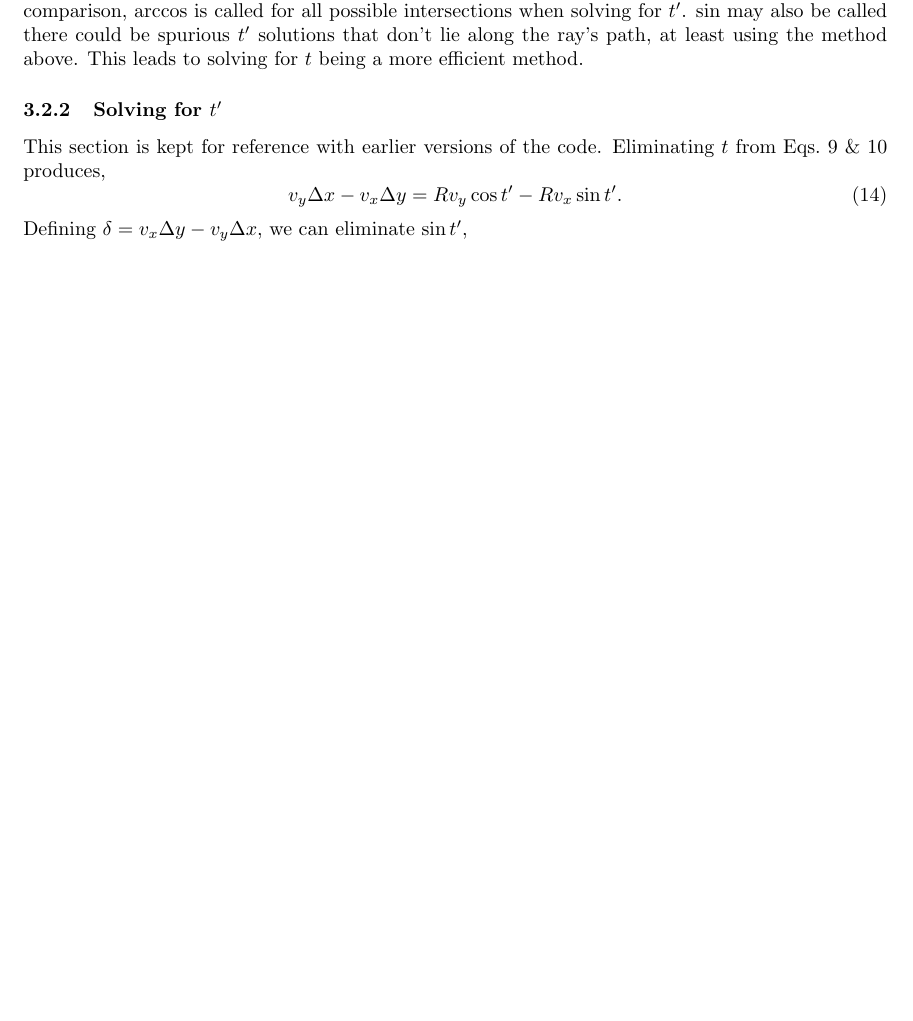
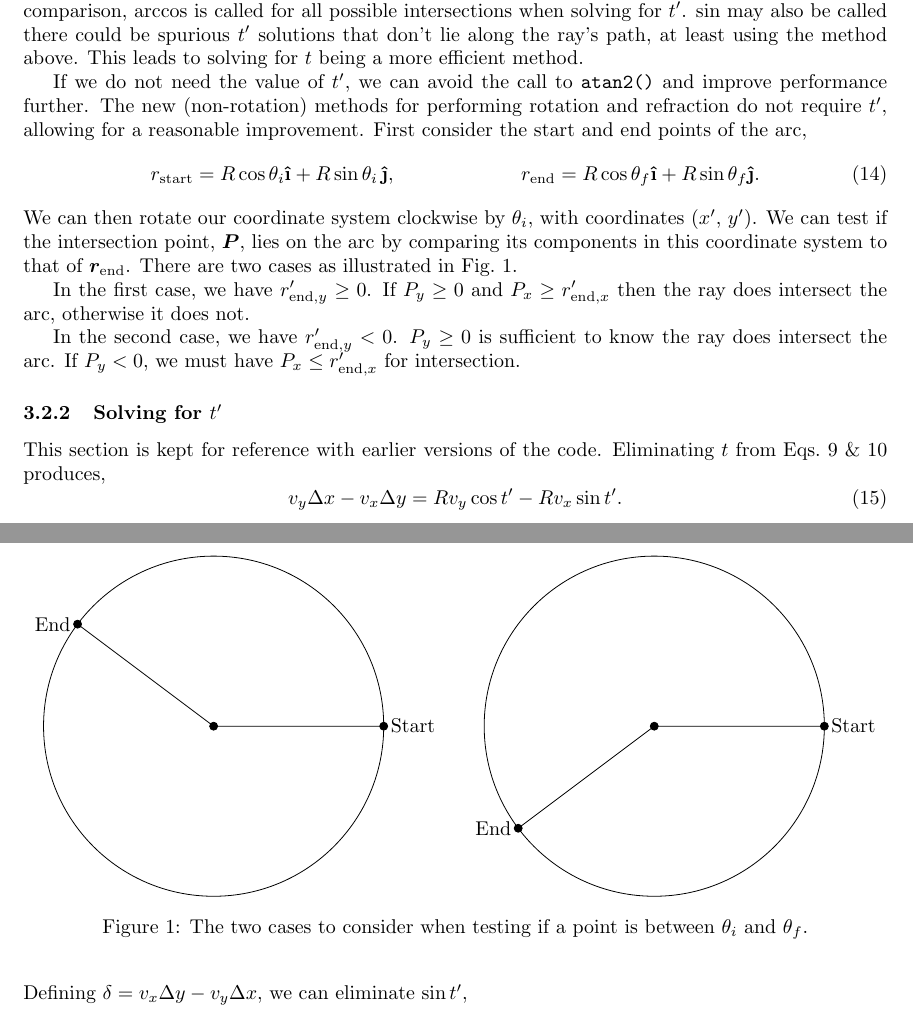
Before and after one commit to tms-ninja/geometrical-ray-tracing, a LaTeX document (docs/Ray tracing/main.tex): part of page 5 of 12 before the commit and two parts of pages 5 and 6 of 13 after it, the two joined at a grey line, cut so that both start at the same text, the shorter picture padded with empty space. Compiled offline with pdfLaTeX.

Commit message:
Update LaTeX docs
- Add description of avoiding calls to atan2() in Spherical::solve()

```diff
--- a/docs/Ray tracing/main.tex
+++ b/docs/Ray tracing/main.tex
@@ -252,6 +252,51 @@ where we have uses the fact $\vec{v}$ is normalised and defined $\gamma = v_x \D
     \sqrt{\gamma^2 + R^2 - \Delta x^2 - \Delta y^2}.
 \end{equation}
 We can the compute the position of intersection, if there is one, and then use \texttt{atan2()} to compute $t'$. Trigonometric functions are only called when the ray has intersections in the future ($t>0$). By comparison, $\arccos$ is called for all possible intersections when solving for $t'$. $\sin$ may also be called there could be spurious $t'$ solutions that don't lie along the ray's path, at least using the method above. This leads to solving for $t$ being a more efficient method.
+
+If we do not need the value of $t'$, we can avoid the call to \texttt{atan2()} and improve performance further. The new (non-rotation) methods for performing rotation and refraction do not require $t'$, allowing for a reasonable improvement. First consider the start and end points of the arc,
+\begin{align}
+    r_\mrm{start} = R \cos \theta_i \uveci + R \sin \theta_i \, \uvecj,
+    &&
+    r_\mrm{end} = R \cos \theta_f \uveci + R \sin \theta_f \uvecj.
+\end{align}
+We can then rotate our coordinate system clockwise by $\theta_i$, with coordinates ($x'$, $y'$). We can test if the intersection point, $\vec{P}$, lies on the arc by comparing its components in this coordinate system to that of $\vec{r}_\mrm{end}$. There are two cases as illustrated in Fig.~\ref{fig:avoind_atan2}.
+
+In the first case, we have $r'_{\mrm{end},y} \geq 0$. If $P_y \geq 0$ and $P_x \geq r'_{\mrm{end},x}$ then the ray does intersect the arc, otherwise it does not.
+
+In the second case, we have $r'_{\mrm{end},y} < 0$. $P_y \geq 0$ is sufficient to know the ray does intersect the arc. If $P_y < 0$, we must have
+$P_x \leq r'_{\mrm{end},x}$ for intersection.
+
+\begin{figure}
+    \centering
+    \begin{subfigure}[b]{0.49\textwidth}
+         \centering
+         \begin{tikzpicture}
+            \draw (0, 0) circle (3);
+            \draw (-2.4, 1.8) -- (0, 0) -- (3, 0);
+
+            % centre of circle
+            \filldraw[black] (0, 0) circle (2pt);
+            \filldraw[black] (3, 0) circle (2pt) node[anchor=west] {Start};
+            \filldraw[black] (-2.4, 1.8) circle (2pt) node[anchor=east] {End};
+        \end{tikzpicture}
+     \end{subfigure}
+    \hfill
+    \begin{subfigure}[b]{0.49\textwidth}
+         \centering
+         \begin{tikzpicture}
+            \draw (0, 0) circle (3);
+            \draw (-2.4, -1.8) -- (0, 0) -- (3, 0);
+
+            % centre of circle
+            \filldraw[black] (0, 0) circle (2pt);
+            \filldraw[black] (3, 0) circle (2pt) node[anchor=west] {Start};
+            \filldraw[black] (-2.4, -1.8) circle (2pt) node[anchor=east] {End};
+        \end{tikzpicture}
+     \end{subfigure}
+    \caption{The two cases to consider when testing if a point is between $\theta_i$ and $\theta_f$. }
+    \label{fig:avoind_atan2}
+\end{figure}
+
 
 \subsubsection{Solving for $t'$}
 This section is kept for reference with earlier versions of the code. Eliminating $t$ from Eqs.~\ref{eq:sph_simulataneous_1} \& \ref{eq:sph_simulataneous_2} produces,
```
Also changed, not shown: docs/Ray_tracing.pdf.
